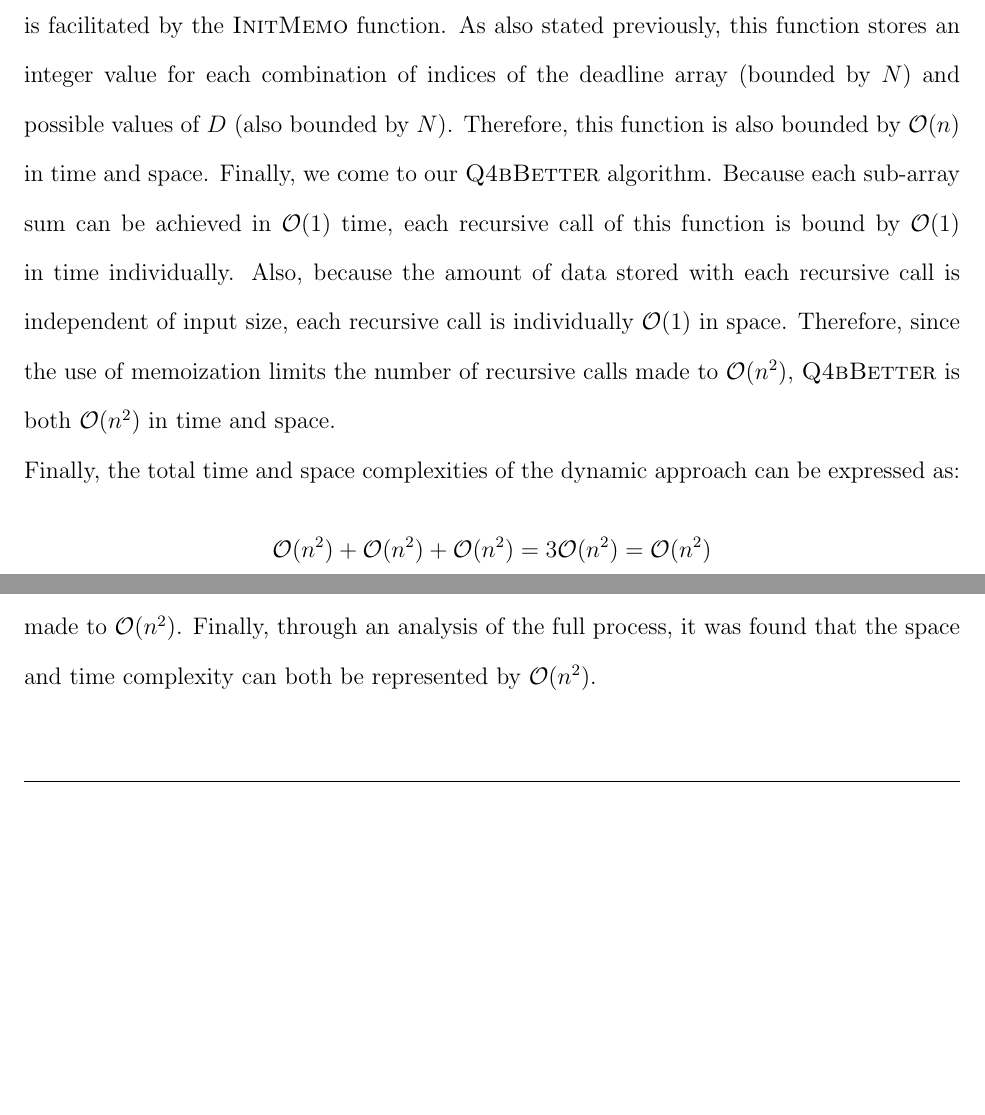
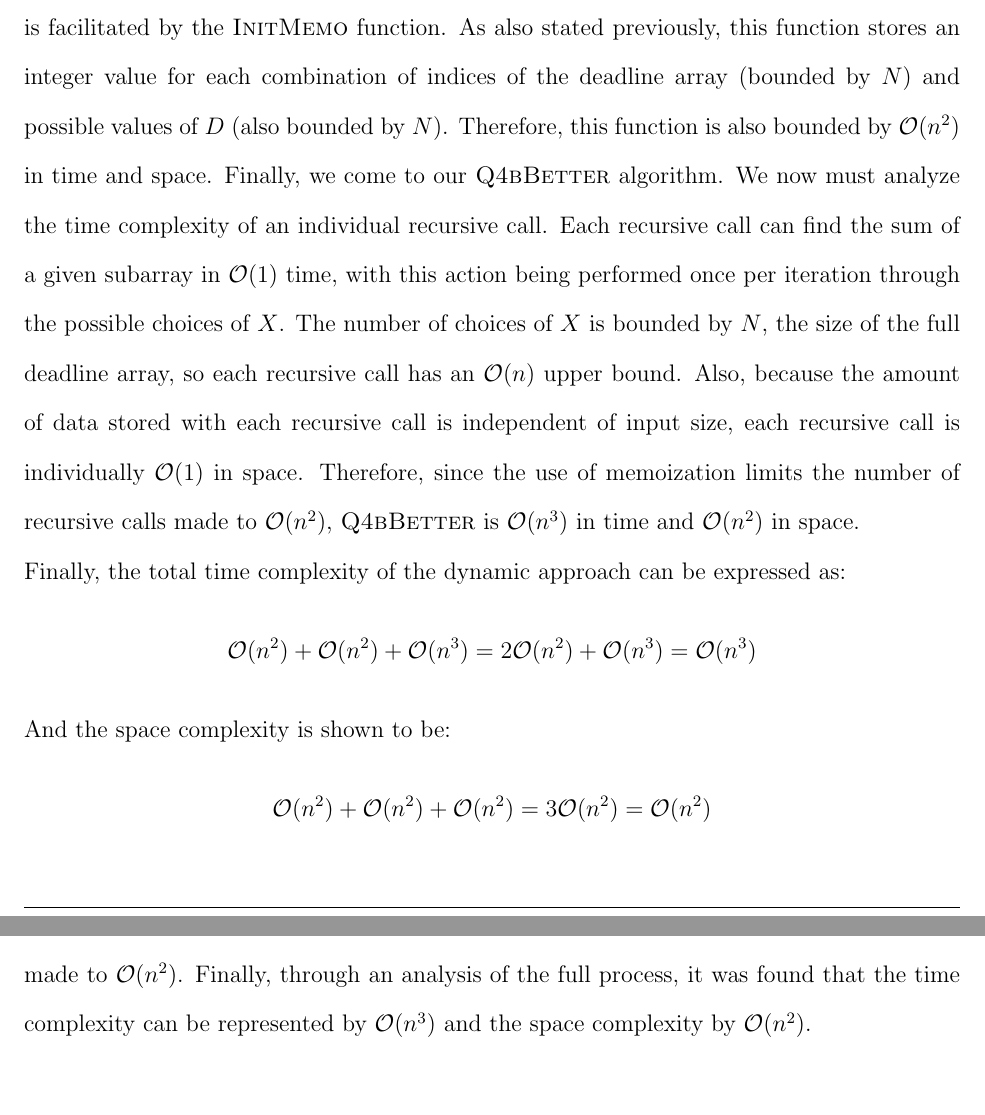
Before and after one commit to rowanhnwl/ECE345, a LaTeX problem sheet (hw/hw3/main.tex, which reads hw/hw3/questions/question4.tex): two parts of pages 16 and 17 of 17 before the commit and two parts of pages 16 and 18 of 18 after it, joined at a grey line, cut so that both start at the same text, the shorter picture padded with empty space. Compiled offline with pdfLaTeX.

Commit message:
Changed the time complexity in Q4. b)

```diff
--- a/hw/hw3/questions/question4.tex
+++ b/hw/hw3/questions/question4.tex
@@ -270,13 +270,18 @@ To analyze the full optimized approach to this problem, we must analyze the unio
 As stated previously, the tabulation of the sums of all sub-arrays within the array of deadlines is calculated by the $\proc{BottomUpSums}$ algorithm in both $\mathcal{O}(n^2)$ time and space.
 Next, the initialization of the memoization table is facilitated by the $\proc{InitMemo}$ function.
 As also stated previously, this function stores an integer value for each combination of indices of the deadline array (bounded by $N$) and possible values of $D$ (also bounded by $N$).
-Therefore, this function is also bounded by $\mathcal{O}(n)$ in time and space.
+Therefore, this function is also bounded by $\mathcal{O}(n^2)$ in time and space.
 Finally, we come to our $\proc{Q4bBetter}$ algorithm.
-Because each sub-array sum can be achieved in $\mathcal{O}(1)$ time, each recursive call of this function is bound by $\mathcal{O}(1)$ in time individually.
+We now must analyze the time complexity of an individual recursive call.
+Each recursive call can find the sum of a given subarray in $\mathcal{O}(1)$ time, with this action being performed once per iteration through the possible choices of $X$.
+The number of choices of $X$ is bounded by $N$, the size of the full deadline array, so each recursive call has an $\mathcal{O}(n)$ upper bound.
 Also, because the amount of data stored with each recursive call is independent of input size, each recursive call is individually $\mathcal{O}(1)$ in space.
-Therefore, since the use of memoization limits the number of recursive calls made to $\mathcal{O}(n^2)$, $\proc{Q4bBetter}$ is both $\mathcal{O}(n^2)$ in time and space.
+Therefore, since the use of memoization limits the number of recursive calls made to $\mathcal{O}(n^2)$, $\proc{Q4bBetter}$ is $\mathcal{O}(n^3)$ in time and $\mathcal{O}(n^2)$ in space.
 
-Finally, the total time and space complexities of the dynamic approach can be expressed as:
+Finally, the total time complexity of the dynamic approach can be expressed as:
+\[\mathcal{O}(n^2) + \mathcal{O}(n^2) + \mathcal{O}(n^3) = 2\mathcal{O}(n^2) + \mathcal{O}(n^3) = \mathcal{O}(n^3)\]
+
+And the space complexity is shown to be:
 \[\mathcal{O}(n^2) + \mathcal{O}(n^2) + \mathcal{O}(n^2) = 3\mathcal{O}(n^2) = \mathcal{O}(n^2)\]
 
 % \textbf{Explanation of $\proc{Q4b-Better}$:}\\
@@ -335,4 +340,4 @@ This was done in two steps:
 \end{spacing}
 
 The first optimization in $\proc{Q4b-Better}$ allowed for an $\mathcal{O}(1)$ retrieval of sums instead of $\mathcal{O}(n)$, and the second optimization limited the number of recursive calls that needed to be made to $\mathcal{O}(n^2)$.
-Finally, through an analysis of the full process, it was found that the space and time complexity can both be represented by $\mathcal{O}(n^2)$.
+Finally, through an analysis of the full process, it was found that the time complexity can be represented by $\mathcal{O}(n^3)$ and the space complexity by $\mathcal{O}(n^2)$.
```
Also changed, not shown: hw/hw3/main.pdf, hw/hw3/questions/question4.tex (4 more changed lines), 1 other file.
